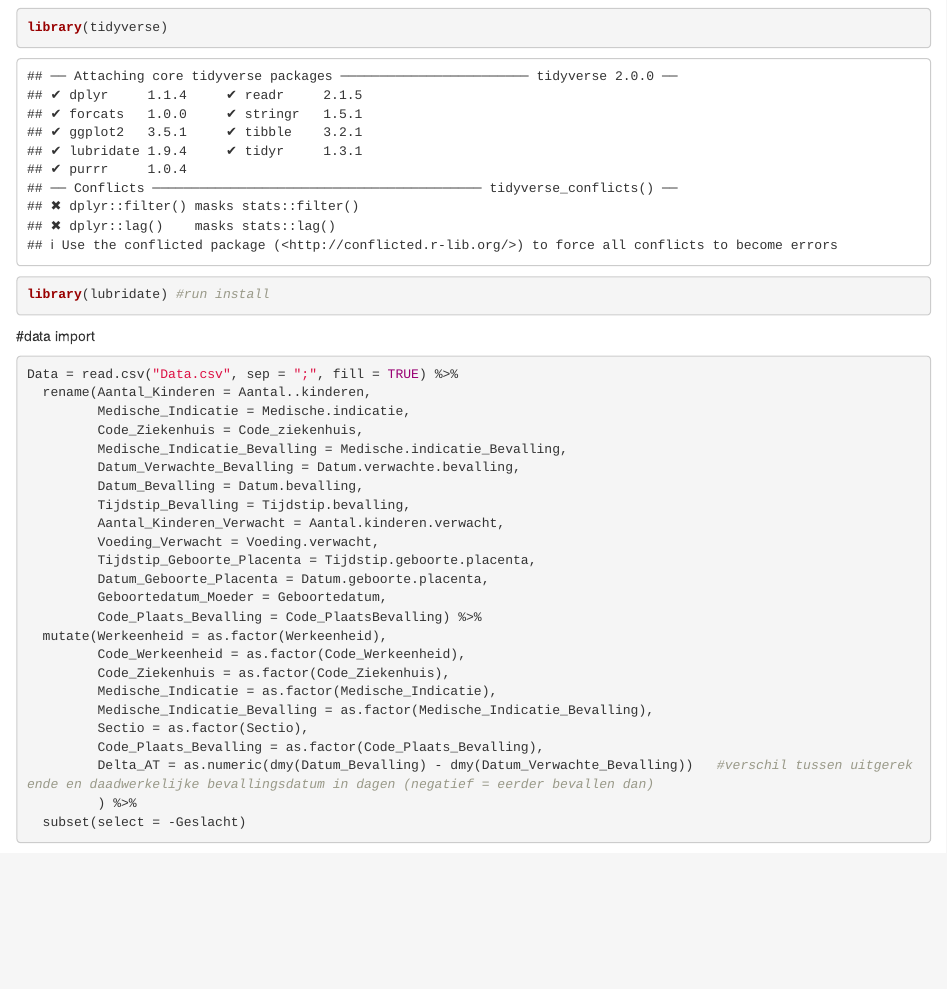
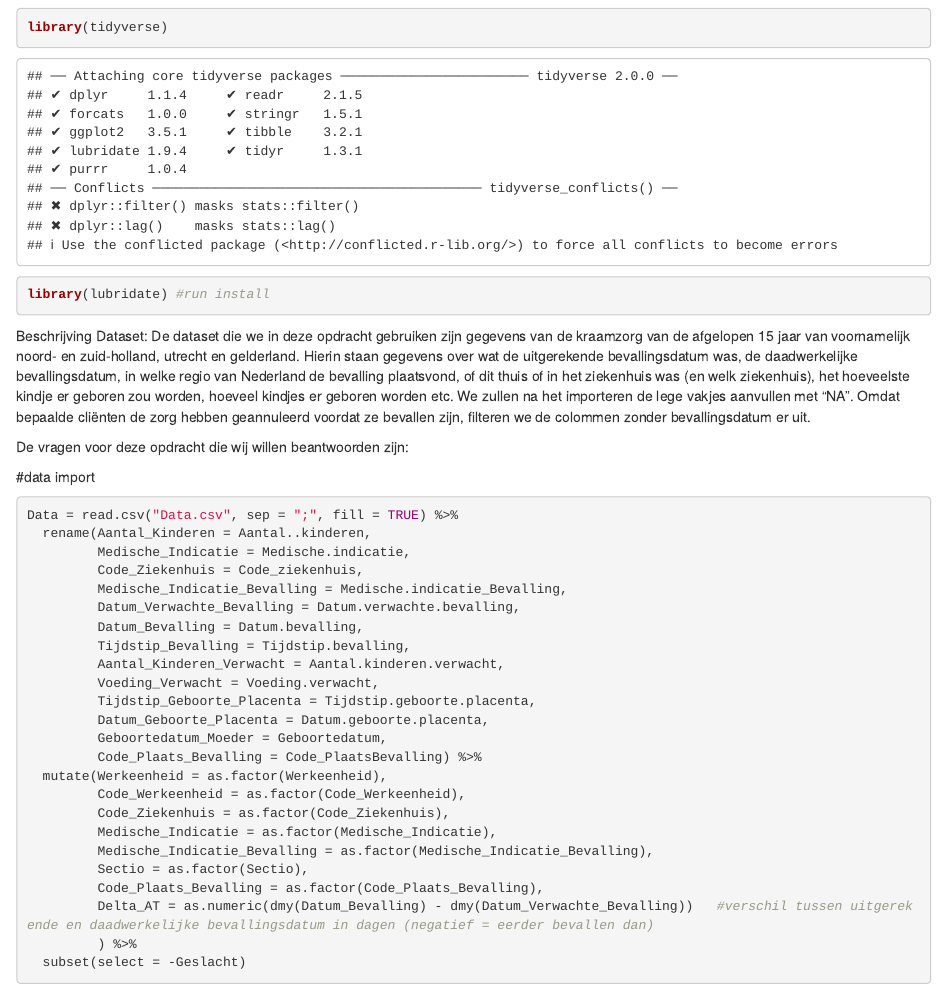
Before and after one commit to meesklunder/DA-II, an R Markdown document (markdwn bestand.Rmd): the page in a window 1100 px wide, from 180 px down. Rendered offline with R 4.5, knitr and Pandoc, with nearby package versions; some code elsewhere in the file could not run offline.

Commit message:
Update markdwn bestand.Rmd

````diff
--- a/markdwn bestand.Rmd
+++ b/markdwn bestand.Rmd
@@ -12,6 +12,11 @@ library(tidyverse)
 library(lubridate) #run install
 
 ```
+Beschrijving Dataset:
+De dataset die we in deze opdracht gebruiken zijn gegevens van de kraamzorg van de afgelopen 15 jaar van voornamelijk noord- en zuid-holland, utrecht en gelderland. Hierin staan gegevens over wat de uitgerekende bevallingsdatum was, de daadwerkelijke bevallingsdatum, in welke regio van Nederland de bevalling plaatsvond, of dit thuis of in het ziekenhuis was (en welk ziekenhuis), het hoeveelste kindje er geboren zou worden, hoeveel kindjes er geboren worden etc. We zullen na het importeren de lege vakjes aanvullen met "NA". Omdat bepaalde cliënten de zorg hebben geannuleerd voordat ze bevallen zijn, filteren we de colommen zonder bevallingsdatum er uit.
+
+De vragen voor deze opdracht die wij willen beantwoorden zijn:
+
 
 #data import
 ```{r}
````
